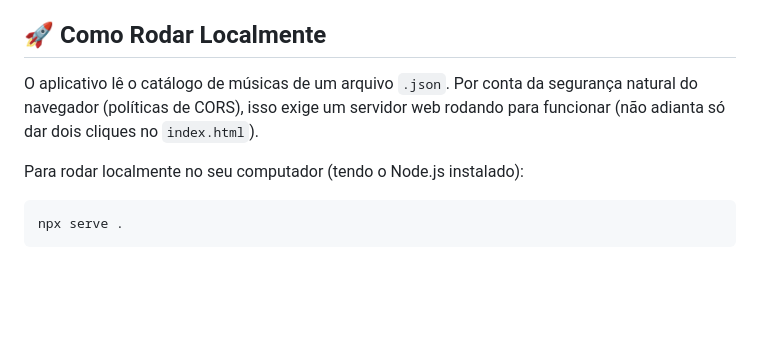
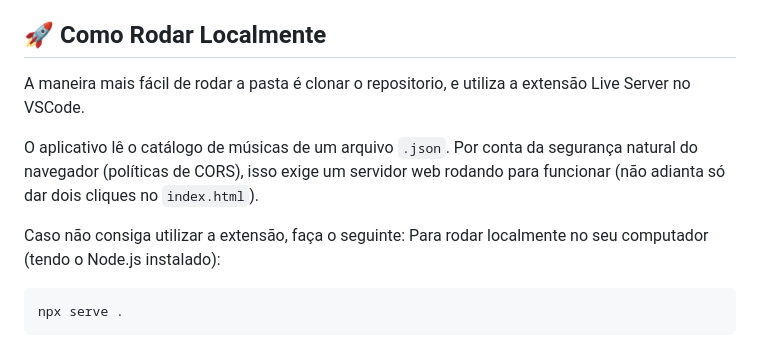
Before and after one commit to jeremytzj/louvor-inter, a Markdown page: README.md, the part around the change. Drawn GitHub-style; blank space fills up the shorter version.

Commit message:
Update README with local run instructions
Added instructions for running the project locally using Live Server and npx serve.

````diff
--- a/README.md
+++ b/README.md
@@ -22,8 +22,11 @@ O projeto foi construído **100% sem frameworks (Vanilla)**, focando em simplici
 
 ## 🚀 Como Rodar Localmente
 
+A maneira mais fácil de rodar a pasta é clonar o repositorio, e utiliza a extensão Live Server no VSCode.
+
 O aplicativo lê o catálogo de músicas de um arquivo `.json`. Por conta da segurança natural do navegador (políticas de CORS), isso exige um servidor web rodando para funcionar (não adianta só dar dois cliques no `index.html`).
 
+Caso não consiga utilizar a extensão, faça o seguinte:
 Para rodar localmente no seu computador (tendo o Node.js instalado):
 ```bash
 npx serve .
````
